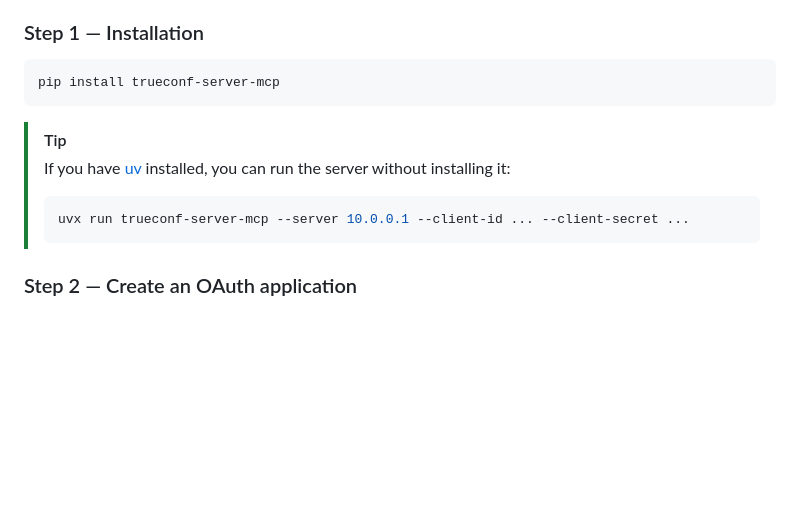
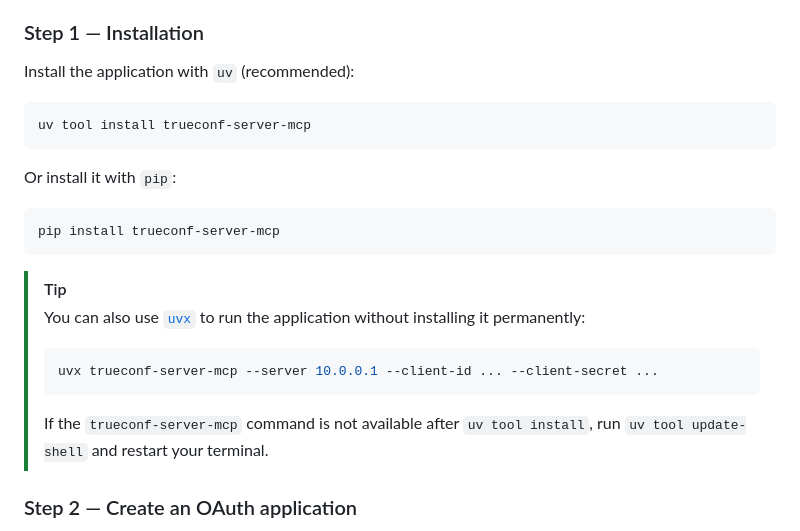
Before and after one commit to TrueConf/trueconf-server-mcp, a Markdown page: README.md, the part around the change. Rendered like a GitHub page; blank space fills up the shorter version.

````diff
--- a/README.md
+++ b/README.md
@@ -62,15 +62,25 @@
 
 ### Step 1 — Installation
 
+Install the application with `uv` (recommended):
+
+```bash
+uv tool install trueconf-server-mcp
+```
+
+Or install it with `pip`:
+
 ```bash
 pip install trueconf-server-mcp
 ```
 
 > [!TIP]
-> If you have [uv](https://docs.astral.sh/uv/) installed, you can run the server without installing it:
+> You can also use [`uvx`](https://docs.astral.sh/uv/guides/tools/) to run the application without installing it permanently:
 > ```bash
-> uvx run trueconf-server-mcp --server 10.0.0.1 --client-id ... --client-secret ...
+> uvx trueconf-server-mcp --server 10.0.0.1 --client-id ... --client-secret ...
 > ```
+>
+> If the `trueconf-server-mcp` command is not available after `uv tool install`, run `uv tool update-shell` and restart your terminal.
 
 ### Step 2 — Create an OAuth application
 
````
Also changed, not shown: README-ru.md (+12 -2 lines).
